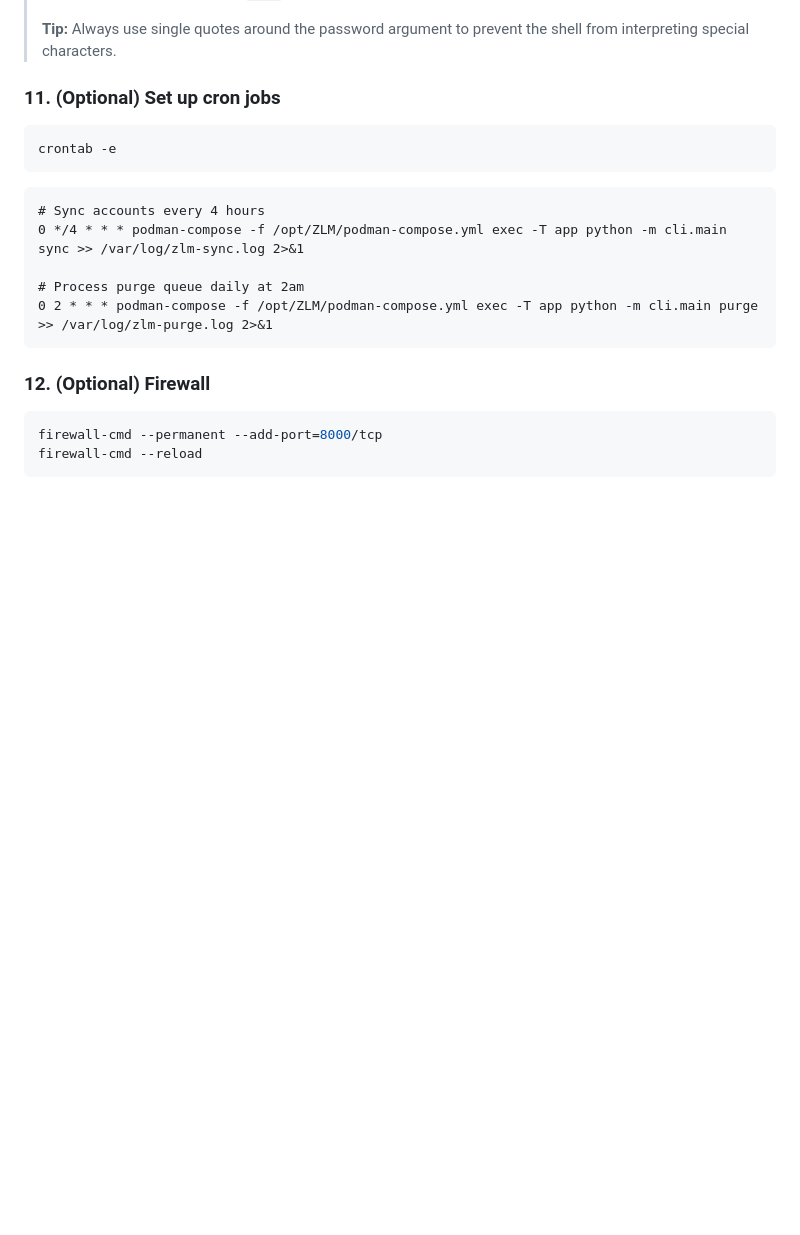
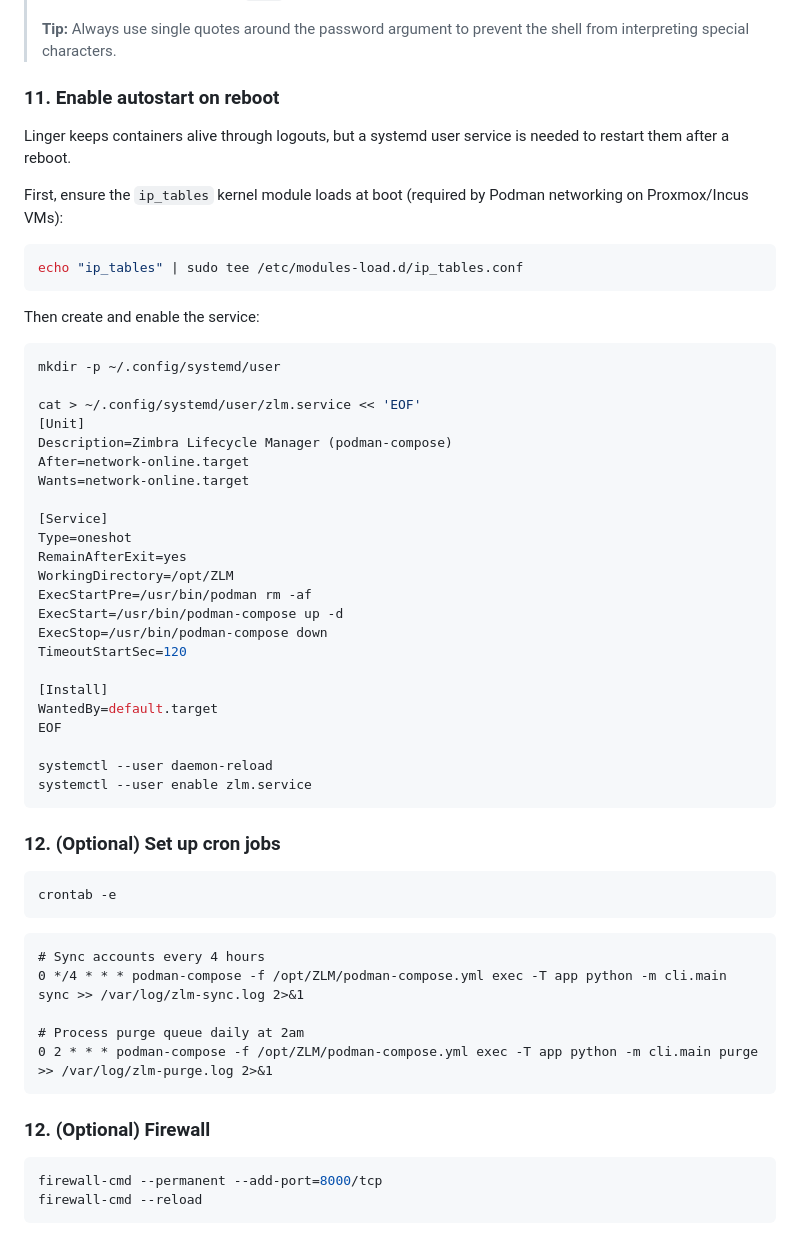
Before and after one commit to farmer1776/ZLM, a Markdown page: README.md, the part around the change. Drawn GitHub-style; blank space fills up the shorter version.

Commit message:
Add systemd user service for autostart on reboot
Documents how to create a systemd user service that restarts containers
after a reboot. Also covers the ip_tables module-load fix required on
Proxmox/Incus VMs where the module isn't loaded automatically at boot.

Co-Authored-By: Claude Sonnet 4.6 <noreply@anthropic.com>

````diff
--- a/README.md
+++ b/README.md
@@ -184,7 +184,45 @@ bash deploy/create_user.sh admin 'YourSecurePassword1'
 >
 > **Tip:** Always use single quotes around the password argument to prevent the shell from interpreting special characters.
 
-### 11. (Optional) Set up cron jobs
+### 11. Enable autostart on reboot
+
+Linger keeps containers alive through logouts, but a systemd user service is needed to restart them after a reboot.
+
+First, ensure the `ip_tables` kernel module loads at boot (required by Podman networking on Proxmox/Incus VMs):
+
+```bash
+echo "ip_tables" | sudo tee /etc/modules-load.d/ip_tables.conf
+```
+
+Then create and enable the service:
+
+```bash
+mkdir -p ~/.config/systemd/user
+
+cat > ~/.config/systemd/user/zlm.service << 'EOF'
+[Unit]
+Description=Zimbra Lifecycle Manager (podman-compose)
+After=network-online.target
+Wants=network-online.target
+
+[Service]
+Type=oneshot
+RemainAfterExit=yes
+WorkingDirectory=/opt/ZLM
+ExecStartPre=/usr/bin/podman rm -af
+ExecStart=/usr/bin/podman-compose up -d
+ExecStop=/usr/bin/podman-compose down
+TimeoutStartSec=120
+
+[Install]
+WantedBy=default.target
+EOF
+
+systemctl --user daemon-reload
+systemctl --user enable zlm.service
+```
+
+### 12. (Optional) Set up cron jobs
 
 ```bash
 crontab -e
````
